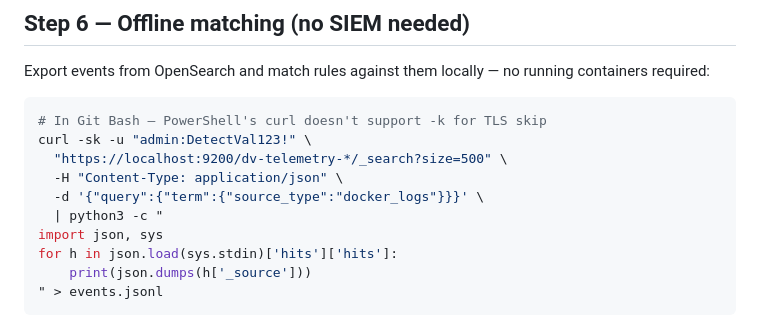
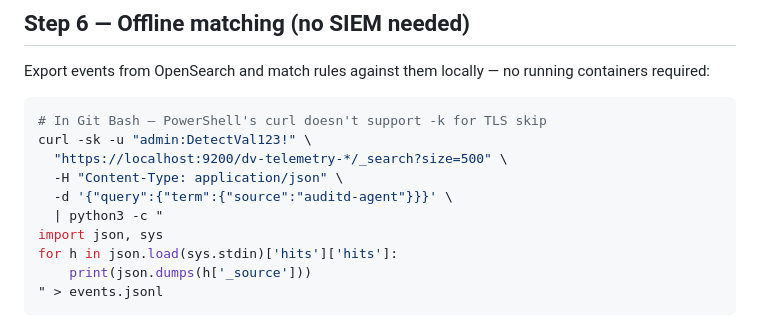
Before and after one commit to saadabbasi-playground/detectionvalidation, a Markdown page: docs/windows-quickstart.md, the part around the change. Drawn GitHub-style.

Commit message:
docs: fix offline export filter in windows-quickstart Step 6
Was filtering by source_type: docker_logs (Vector metadata field) which
returns background synthetic events. Changed to source: auditd-agent
which targets the actual attack simulation events posted by dv attack.

Co-Authored-By: Claude Sonnet 4.6 <noreply@anthropic.com>

```diff
--- a/docs/windows-quickstart.md
+++ b/docs/windows-quickstart.md
@@ -410,7 +410,7 @@ Export events from OpenSearch and match rules against them locally — no runnin
 curl -sk -u "admin:DetectVal123!" \
   "https://localhost:9200/dv-telemetry-*/_search?size=500" \
   -H "Content-Type: application/json" \
-  -d '{"query":{"term":{"source_type":"docker_logs"}}}' \
+  -d '{"query":{"term":{"source":"auditd-agent"}}}' \
   | python3 -c "
 import json, sys
 for h in json.load(sys.stdin)['hits']['hits']:
```
